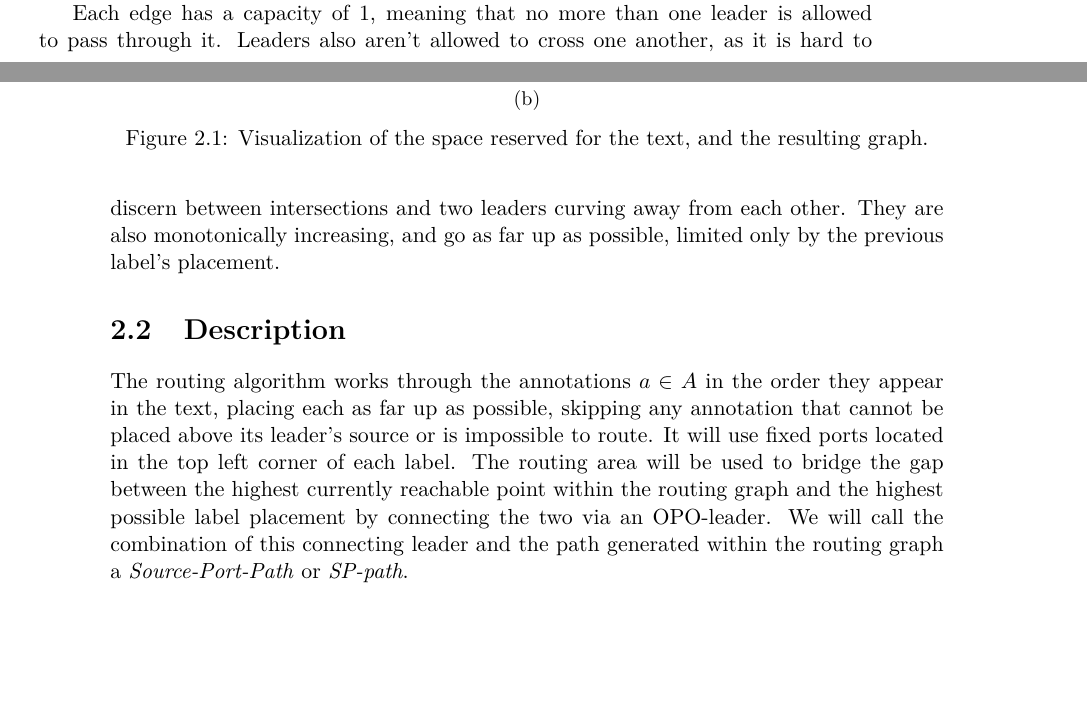
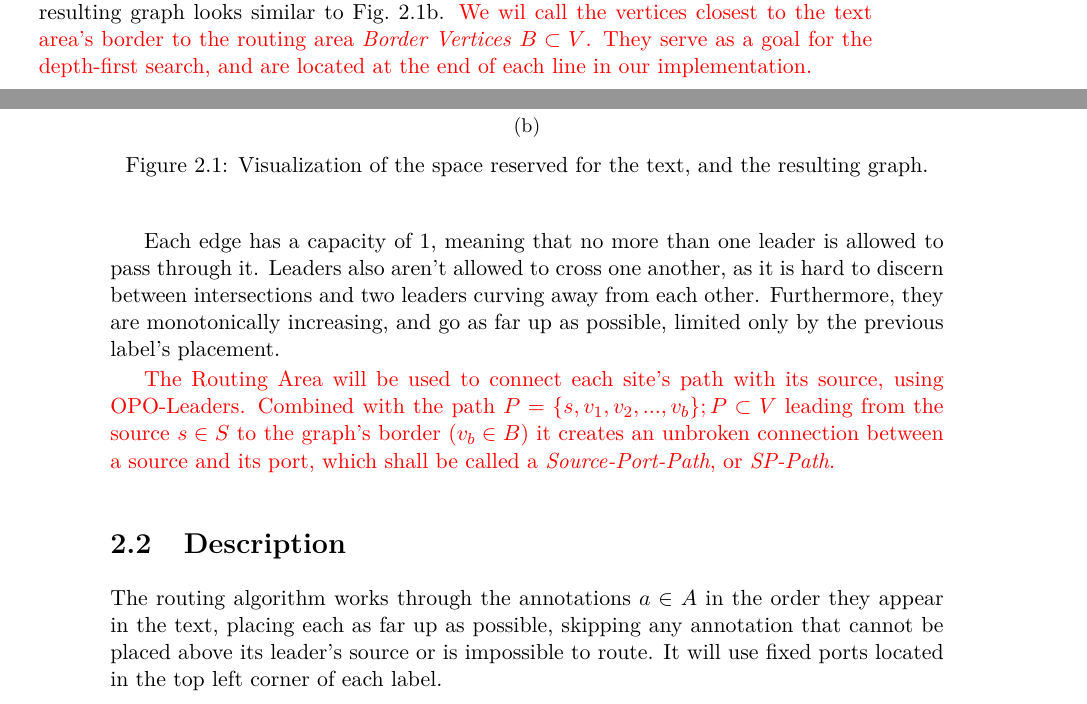
Before and after one commit to e1125755/AnnotationRouting, a LaTeX thesis (LaTeX/Paper.tex): two parts of pages 11 and 12 of 21, joined at a grey line, cut at the place of the change, the shorter picture padded with empty space. Compiled offline with pdfLaTeX.

Commit message:
Paper: Moved and re-wrote Definition of SP-Paths, cleared up unused comments and files. Program: no changes.

```diff
--- a/LaTeX/Paper.tex
+++ b/LaTeX/Paper.tex
@@ -146,35 +146,17 @@ These restrictions are implemented as follows: We divided the text $T$ into sepa
 
 Since we only allowed the Usage of O- and P-Segments in leaders, the only way for a leader to cross through a line of text is with a P-Segment through whitespace, whereas O-Segments are only usable between lines. Therefore, we can create a routing graph $G=\langle V,E\rangle$ whose Edges $E$ reflect the legal paths a leader can take within $T$.
 For each line $l_i \in L$ and each whitespace character $h \in l_i$, one vertex is placed in $s_i$ and $s_{i+1}$ each, located above or below the whitespace character, and with a maximum distance from each of its neighbouring lines. The start and end of each line are also assigned a pair of vertices each. Sites will be represented by the insertion of additional vertices in $S_i$ on a similar height as those next to whitespace of the same line and located directly above the center point of its words $w_j$ bounding rectangle $R(w_j)$. The edges between the vertices are all perfectly horizontal or vertical, and do neither intersect with any bounding rectangle, nor any vertices other than their starting and ending vertex. The resulting graph looks similar to Fig.~\ref{fig:rgraph}.
+\change{We wil call the vertices closest to the text area's border to the routing area \emph{Border Vertices} $B \subset V$. They serve as a goal for the depth-first search, and are located at the end of each line in our implementation.}
 
-Each edge has a capacity of 1, meaning that no more than one leader is allowed to pass through it. Leaders also aren't allowed to cross one another, as it is hard to discern between intersections and two leaders curving away from each other. They are also monotonically increasing, and go as far up as possible, limited only by the previous label's placement. %This is realized by forcing leaders to incorporate as many P-Segments as early as possible while still following all previous restrictions, and forbidding leaders from entering the space to the top left of already successfully routed leader's sites.
-%In our algorithm, the focus was put on keeping the text as readable as possible. This means that leaders aren't allowed to pass through words - they can only use the space between words and in between lines.
-%Additionally, we wanted to maximize the usage of the label area's space, even if we have to move labels further from their sites than needed.
-%Finally, we wanted to keep the leader's length low for any given combination of labels and site placements, so every segment of a leader has to decrease the remaining distance between the site and its label's port.
+Each edge has a capacity of 1, meaning that no more than one leader is allowed to pass through it. Leaders also aren't allowed to cross one another, as it is hard to discern between intersections and two leaders curving away from each other. Furthermore, they are monotonically increasing, and go as far up as possible, limited only by the previous label's placement.
 
-%\begin{figure}
-% \captionsetup{justification=centering, margin=0.75cm}
-% \centering
-%  \makebox[\textwidth][c]{\includegraphics[scale=0.9]{FromTextToGraph.png}}
-%  \caption{Visualization of the space reserved for the text, and the resulting graph.}
-% \label{fig:ttg}
-%\end{figure}
-
-%These properties were modelled by creating a rectangle around each word that no leaders may pass through. If this is done for all words in a paragraph, the remaining available space for routing resembles a grid, like in Fig.\ref{fig:ttg}a.
-
-%Since the layout encourages the usage of P- and O-segments, we decided to represent the possible routes by creating a graph which has its vertices located whenever multiple directions are available - in between lines, above or below whitespace characters. The graph's edges represent the different possible segments of a leader and connect each vertex with the closest vertices directly above, below or to the sides, given that no text is blocking the connection. The resulting graph looks similar to the one in Fig.~\ref{fig:ttg}b.
-
+\change{The Routing Area will be used to connect each site's path with its source, using OPO-Leaders. Combined with the path $P=\{s, v_1, v_2, ..., v_b\}; P \subset V$ leading from the source $s \in S$ to the graph's border $(v_b \in B)$ it creates an unbroken connection between a source and its port, which shall be called a \emph{Source-Port-Path}, or \emph{SP-Path}.}
 %For ease of visualisation, we limited the number of leaders per edge to one, and forbid the leaders to cross one another, as this could be mistaken for two leaders touching each other at the corners. We also decided to place the annotations in the order in which they appear in the text, and always place their port above the leader's source, which means that crossings are inevitable if a leader is located above and to the left of an earlier leader. To ensure this never happens, leaders aren't allowed to enter the top left quadrant of a source vertex, unless no routing could be found for that vertex, which means there won't be any leaders to collide with. Additionally, to keep the leader's length minimal, each leader is only allowed to move towards the source, which places a hard limit on how far up a leader is allowed to go, and restricts the possible choices at each node to edges that allow the leader to move in that direction.
 %To maximize the space available to subsequent annotations, each label is placed as far up as possible. This also means that if there's no placement available that is above its leader's source, the annotation cannot be placed, as we previously restricted the leader's movement.
-
-%This was implemented by enclosing each word in a bounding rectangle that leaders aren't allowed to pass through.
-%The leaders should also be kept as short as possible, so we restricted them to always be moving toward the label, even if the direct route is unavailable.%Wie drücke ich das als Formel aus?
-%We also wanted to use the space available in the labeling area as efficiently as possible, so labels are placed as far up as possible in order to maximize the space available to future labels at the cost of increased leader length.
 
 \section{Description}
 
 The routing algorithm works through the annotations $a \in A$ in the order they appear in the text, placing each as far up as possible, skipping any annotation that cannot be placed above its leader's source or is impossible to route. It will use fixed ports located in the top left corner of each label.
-The routing area will be used to bridge the gap between the highest currently reachable point within the routing graph and the highest possible label placement by connecting the two via an OPO-leader. We will call the combination of this connecting leader and the path generated within the routing graph a \emph{Source-Port-Path} or \emph{SP-path}.%Kann man das so sagen?
 
 The routing algorithm itself uses a depth-first-search algorithm, with the Graph $G$ and the set of sites $V_{ann} \subset V$ as input. The Algorithm terminates either when reaching the right text border or if all possible paths failed to reach the text border, and the resulting SP-path will be monotonically increasing. This path is split into two parts: The path within the graph $(P \subset V)$, leading from the source to the text area's border, and the OPO-Leader that connects the text area's border with the Label's port. The former is implemented as a list of vertices $V_{Path} \subset V$ the leader travels through, whereas the latter is determined by the rightmost vertex of $V_{Path}$, the Port, and the location of the P-Segment. \change{If the routing for any given site failed, the algorithm returns $\bot$.} (For an illustration in Pseudocode see Alg.~\ref{alg:DFS}.)
 
```
Also changed, not shown: LaTeX/FromTextToGraph.png (deleted), LaTeX/Paper.pdf, 2 other files.
